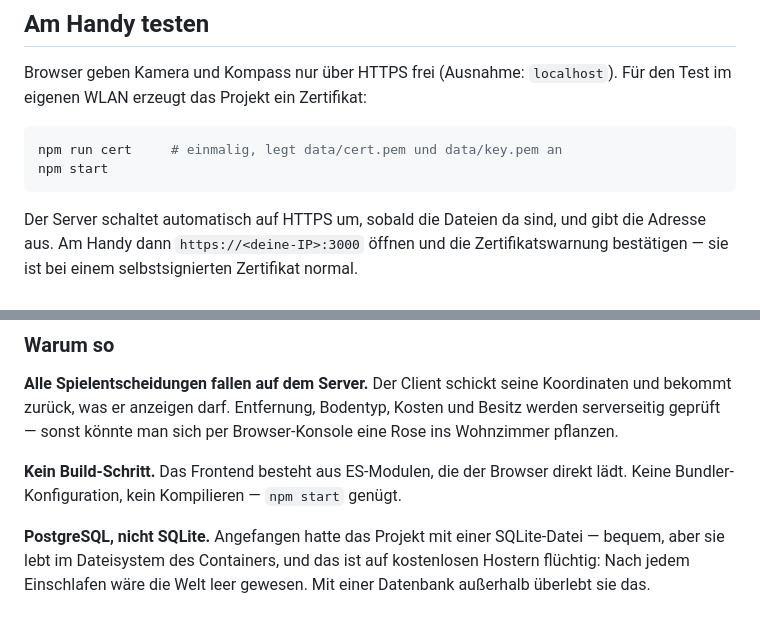
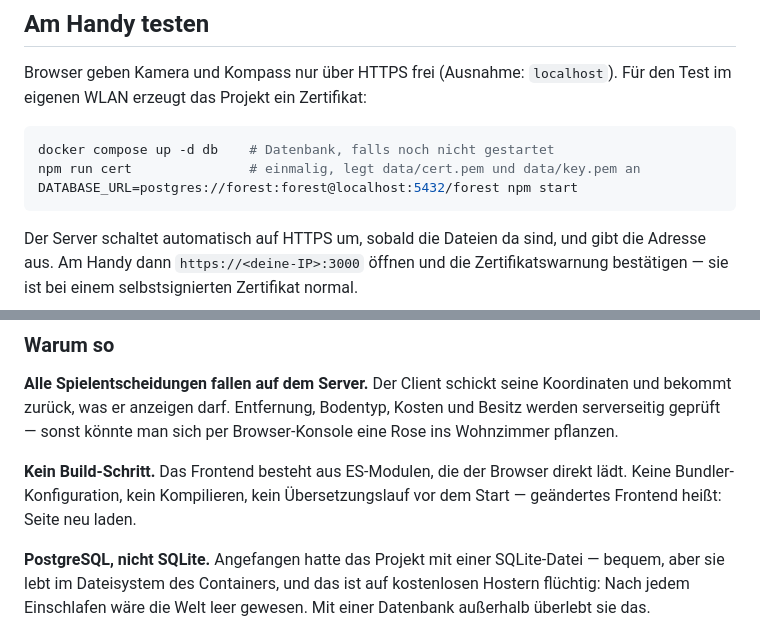
Before and after one commit to hurzwurz/forest, a Markdown page: README.md, 2 parts joined by grey strips. Drawn GitHub-style.

Commit message:
README: WLAN-Anleitung braucht jetzt auch die Datenbank
Der Abschnitt zum Test am Handy nannte nur `npm run cert` und `npm start`.
Seit dem Umstieg auf PostgreSQL bricht der Server ohne DATABASE_URL ab, die
Anleitung wäre also direkt ins Leere gelaufen.

Außerdem die Aussage zum fehlenden Build-Schritt geschärft: Sie gilt weiter
fürs Frontend, `npm start` allein genügt aber nicht mehr.

Co-Authored-By: Claude Opus 5 <noreply@anthropic.com>
Claude-Session: https://claude.ai/code/session_01FbSmUCw2U7pBRkuJvQEuQ2

````diff
--- a/README.md
+++ b/README.md
@@ -114,8 +114,9 @@ Browser geben Kamera und Kompass nur über HTTPS frei (Ausnahme: `localhost`). F
 Test im eigenen WLAN erzeugt das Projekt ein Zertifikat:
 
 ```bash
-npm run cert     # einmalig, legt data/cert.pem und data/key.pem an
-npm start
+docker compose up -d db    # Datenbank, falls noch nicht gestartet
+npm run cert               # einmalig, legt data/cert.pem und data/key.pem an
+DATABASE_URL=postgres://forest:forest@localhost:5432/forest npm start
 ```
 
 Der Server schaltet automatisch auf HTTPS um, sobald die Dateien da sind, und gibt die
@@ -257,7 +258,8 @@ Besitz werden serverseitig geprüft — sonst könnte man sich per Browser-Konso
 Rose ins Wohnzimmer pflanzen.
 
 **Kein Build-Schritt.** Das Frontend besteht aus ES-Modulen, die der Browser direkt
-lädt. Keine Bundler-Konfiguration, kein Kompilieren — `npm start` genügt.
+lädt. Keine Bundler-Konfiguration, kein Kompilieren, kein Übersetzungslauf vor dem
+Start — geändertes Frontend heißt: Seite neu laden.
 
 **PostgreSQL, nicht SQLite.** Angefangen hatte das Projekt mit einer
 SQLite-Datei — bequem, aber sie lebt im Dateisystem des Containers, und das ist
````
